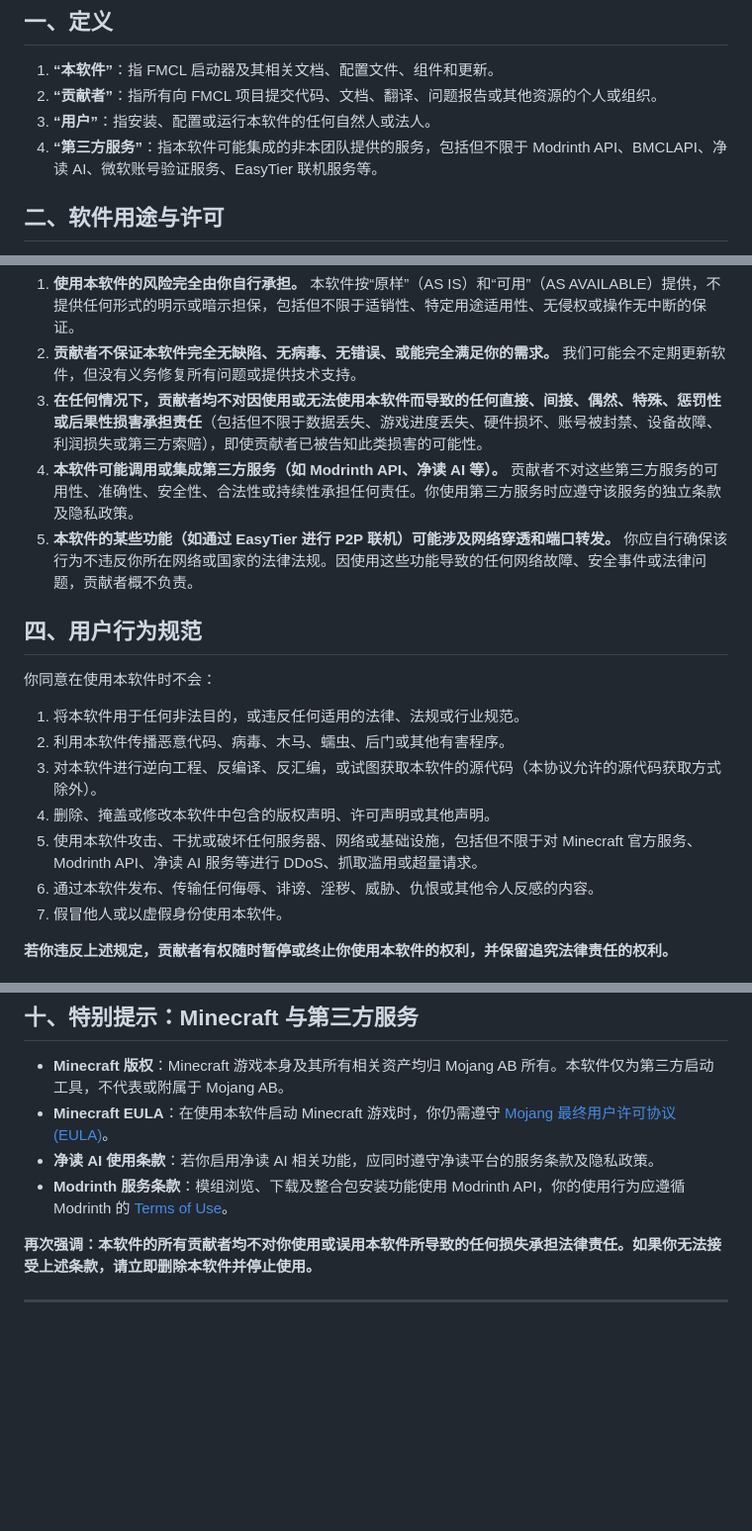
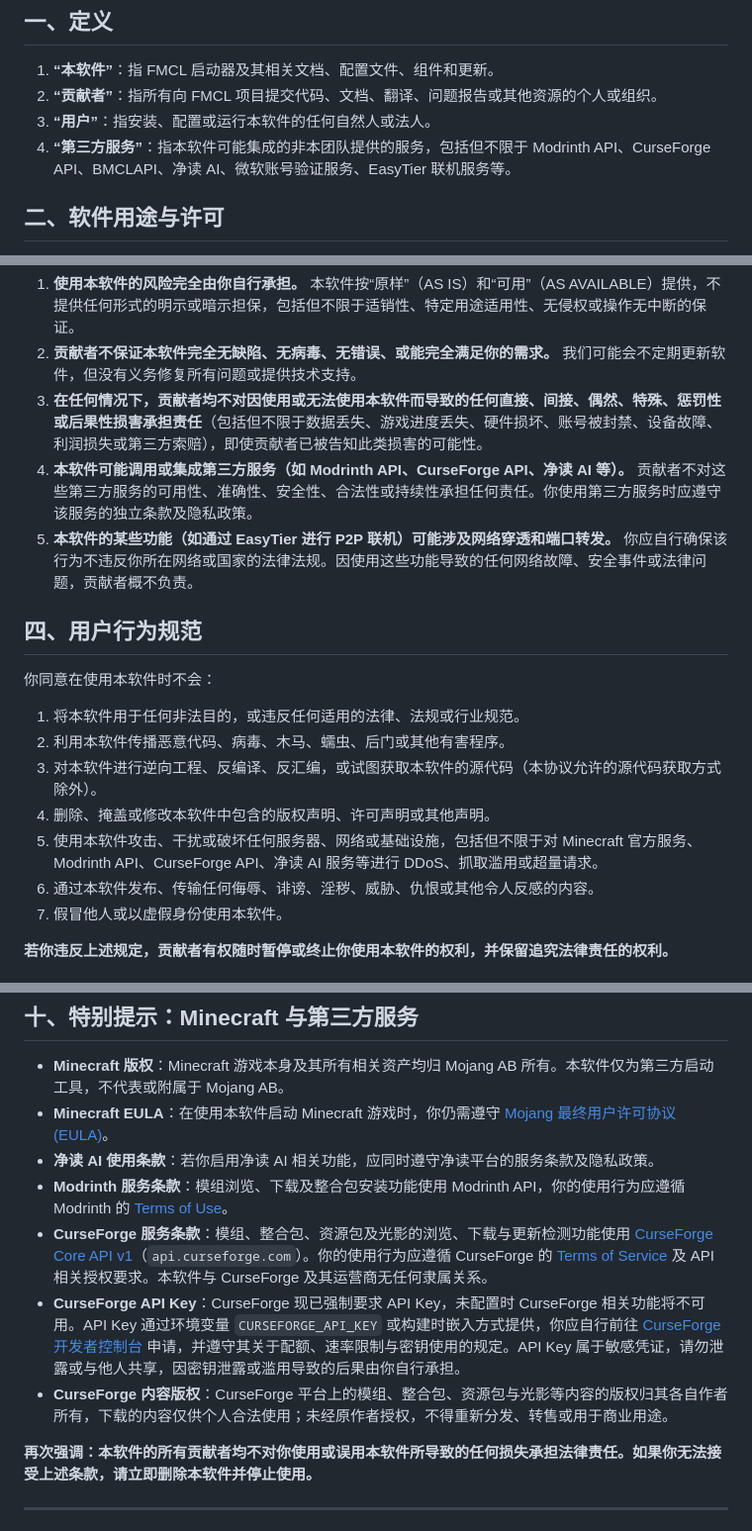
Before and after one commit to Janson20/FMCL, a Markdown page: TERMS_OF_USE.md, 3 parts joined by grey strips. Shown at 99% size. GitHub-like rendering; blank space fills up the shorter version.

Commit message:
docs(legal): 更新用户协议至1.2版并新增CurseForge相关条款
版本更新至1.2，生效日期调整为2026-08-04。在定义和特别提示部分新增CurseForge API为第三方服务，并补充CurseForge服务条款、API Key配置要求及内容版权说明。

```diff
--- a/TERMS_OF_USE.md
+++ b/TERMS_OF_USE.md
@@ -12,7 +12,7 @@
 1. **“本软件”**：指 FMCL 启动器及其相关文档、配置文件、组件和更新。
 2. **“贡献者”**：指所有向 FMCL 项目提交代码、文档、翻译、问题报告或其他资源的个人或组织。
 3. **“用户”**：指安装、配置或运行本软件的任何自然人或法人。
-4. **“第三方服务”**：指本软件可能集成的非本团队提供的服务，包括但不限于 Modrinth API、BMCLAPI、净读 AI、微软账号验证服务、EasyTier 联机服务等。
+4. **“第三方服务”**：指本软件可能集成的非本团队提供的服务，包括但不限于 Modrinth API、CurseForge API、BMCLAPI、净读 AI、微软账号验证服务、EasyTier 联机服务等。
 
 ## 二、软件用途与许可
 
@@ -27,7 +27,7 @@
 1. **使用本软件的风险完全由你自行承担。** 本软件按“原样”（AS IS）和“可用”（AS AVAILABLE）提供，不提供任何形式的明示或暗示担保，包括但不限于适销性、特定用途适用性、无侵权或操作无中断的保证。
 2. **贡献者不保证本软件完全无缺陷、无病毒、无错误、或能完全满足你的需求。** 我们可能会不定期更新软件，但没有义务修复所有问题或提供技术支持。
 3. **在任何情况下，贡献者均不对因使用或无法使用本软件而导致的任何直接、间接、偶然、特殊、惩罚性或后果性损害承担责任**（包括但不限于数据丢失、游戏进度丢失、硬件损坏、账号被封禁、设备故障、利润损失或第三方索赔），即使贡献者已被告知此类损害的可能性。
-4. **本软件可能调用或集成第三方服务（如 Modrinth API、净读 AI 等）。** 贡献者不对这些第三方服务的可用性、准确性、安全性、合法性或持续性承担任何责任。你使用第三方服务时应遵守该服务的独立条款及隐私政策。
+4. **本软件可能调用或集成第三方服务（如 Modrinth API、CurseForge API、净读 AI 等）。** 贡献者不对这些第三方服务的可用性、准确性、安全性、合法性或持续性承担任何责任。你使用第三方服务时应遵守该服务的独立条款及隐私政策。
 5. **本软件的某些功能（如通过 EasyTier 进行 P2P 联机）可能涉及网络穿透和端口转发。** 你应自行确保该行为不违反你所在网络或国家的法律法规。因使用这些功能导致的任何网络故障、安全事件或法律问题，贡献者概不负责。
 
 ## 四、用户行为规范
@@ -38,7 +38,7 @@
 2. 利用本软件传播恶意代码、病毒、木马、蠕虫、后门或其他有害程序。
 3. 对本软件进行逆向工程、反编译、反汇编，或试图获取本软件的源代码（本协议允许的源代码获取方式除外）。
 4. 删除、掩盖或修改本软件中包含的版权声明、许可声明或其他声明。
-5. 使用本软件攻击、干扰或破坏任何服务器、网络或基础设施，包括但不限于对 Minecraft 官方服务、Modrinth API、净读 AI 服务等进行 DDoS、抓取滥用或超量请求。
+5. 使用本软件攻击、干扰或破坏任何服务器、网络或基础设施，包括但不限于对 Minecraft 官方服务、Modrinth API、CurseForge API、净读 AI 服务等进行 DDoS、抓取滥用或超量请求。
 6. 通过本软件发布、传输任何侮辱、诽谤、淫秽、威胁、仇恨或其他令人反感的内容。
 7. 假冒他人或以虚假身份使用本软件。
 
@@ -85,6 +85,9 @@
 - **Minecraft EULA**：在使用本软件启动 Minecraft 游戏时，你仍需遵守 [Mojang 最终用户许可协议 (EULA)](https://www.minecraft.net/zh-hans/eula)。
 - **净读 AI 使用条款**：若你启用净读 AI 相关功能，应同时遵守净读平台的服务条款及隐私政策。
 - **Modrinth 服务条款**：模组浏览、下载及整合包安装功能使用 Modrinth API，你的使用行为应遵循 Modrinth 的 [Terms of Use](https://modrinth.com/legal/terms)。
+- **CurseForge 服务条款**：模组、整合包、资源包及光影的浏览、下载与更新检测功能使用 [CurseForge Core API v1](https://docs.curseforge.com/)（`api.curseforge.com`）。你的使用行为应遵循 CurseForge 的 [Terms of Service](https://www.curseforge.com/legal/terms-of-service) 及 API 相关授权要求。本软件与 CurseForge 及其运营商无任何隶属关系。
+- **CurseForge API Key**：CurseForge 现已强制要求 API Key，未配置时 CurseForge 相关功能将不可用。API Key 通过环境变量 `CURSEFORGE_API_KEY` 或构建时嵌入方式提供，你应自行前往 [CurseForge 开发者控制台](https://console.curseforge.com/) 申请，并遵守其关于配额、速率限制与密钥使用的规定。API Key 属于敏感凭证，请勿泄露或与他人共享，因密钥泄露或滥用导致的后果由你自行承担。
+- **CurseForge 内容版权**：CurseForge 平台上的模组、整合包、资源包与光影等内容的版权归其各自作者所有，下载的内容仅供个人合法使用；未经原作者授权，不得重新分发、转售或用于商业用途。
 
 **再次强调：本软件的所有贡献者均不对你使用或误用本软件所导致的任何损失承担法律责任。如果你无法接受上述条款，请立即删除本软件并停止使用。**
 
```
Also changed, not shown: other parts of TERMS_OF_USE.md (+2 -2 lines).
